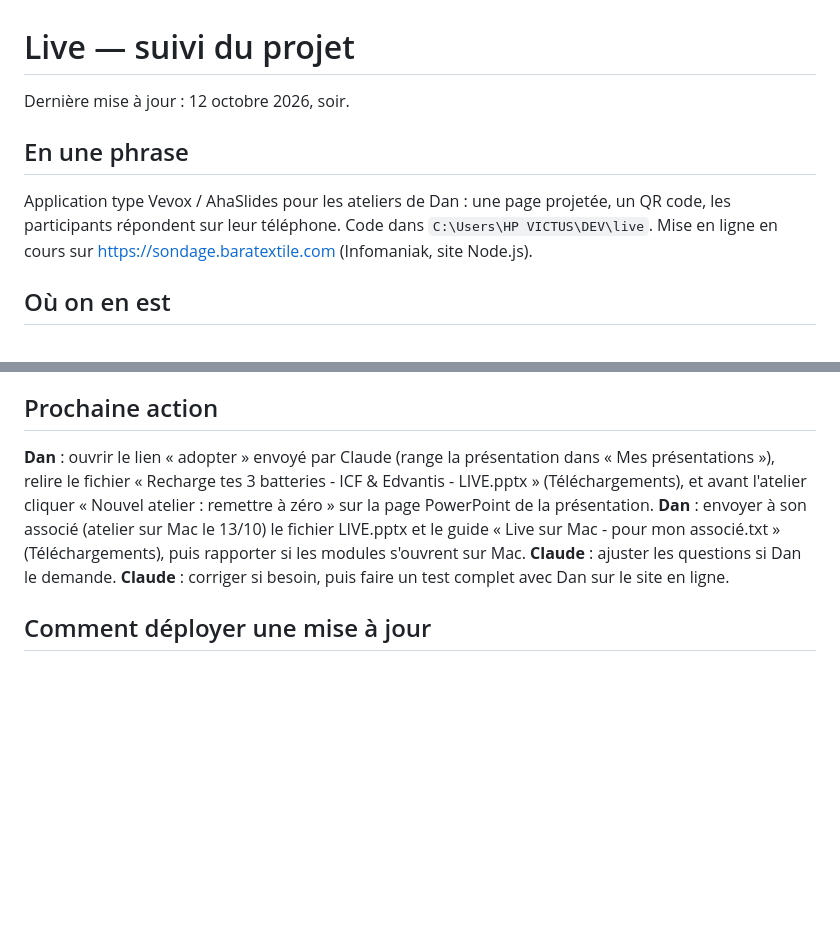
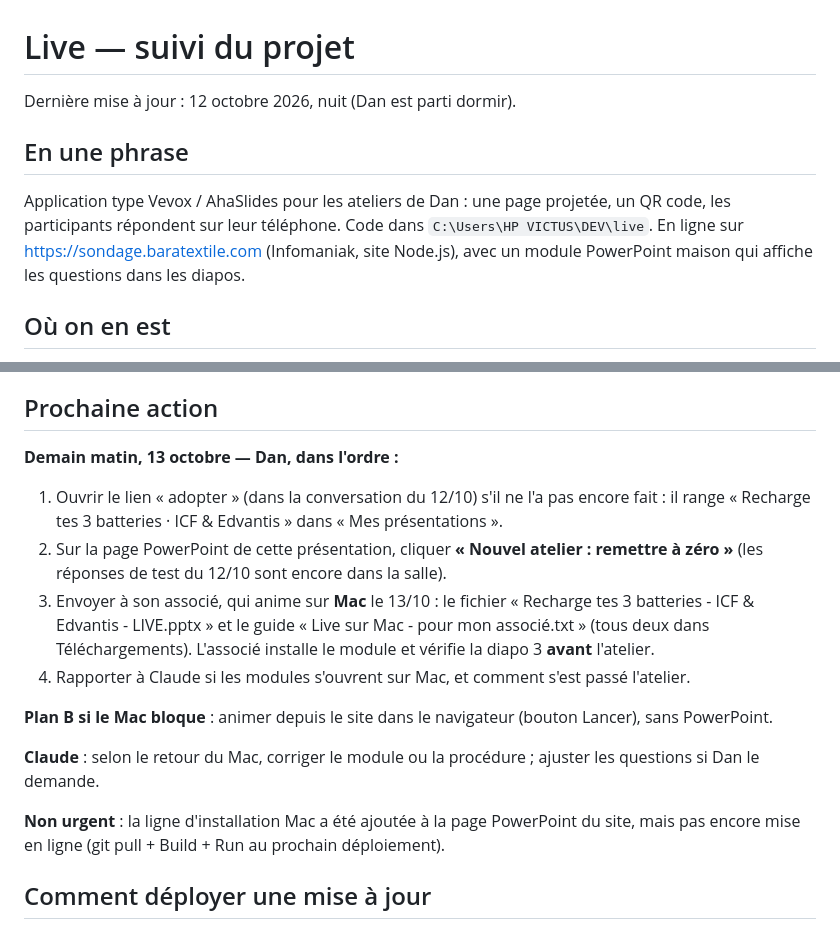
Before and after one commit to DanBengio/live, a Markdown page: SUIVI.md, 2 parts joined by grey strips. Drawn GitHub-style; blank space fills up the shorter version.

Commit message:
Suivi : plan du 13 octobre
Co-Authored-By: Claude Opus 5.5 <noreply@anthropic.com>

```diff
--- a/SUIVI.md
+++ b/SUIVI.md
@@ -1,10 +1,10 @@
 # Live — suivi du projet
 
-Dernière mise à jour : 12 octobre 2026, soir.
+Dernière mise à jour : 12 octobre 2026, nuit (Dan est parti dormir).
 
 ## En une phrase
 
-Application type Vevox / AhaSlides pour les ateliers de Dan : une page projetée, un QR code, les participants répondent sur leur téléphone. Code dans `C:\Users\HP VICTUS\DEV\live`. Mise en ligne en cours sur https://sondage.baratextile.com (Infomaniak, site Node.js).
+Application type Vevox / AhaSlides pour les ateliers de Dan : une page projetée, un QR code, les participants répondent sur leur téléphone. Code dans `C:\Users\HP VICTUS\DEV\live`. En ligne sur https://sondage.baratextile.com (Infomaniak, site Node.js), avec un module PowerPoint maison qui affiche les questions dans les diapos.
 
 ## Où on en est
 
@@ -20,10 +20,17 @@ Application type Vevox / AhaSlides pour les ateliers de Dan : une page projetée
 
 ## Prochaine action
 
-**Dan** : ouvrir le lien « adopter » envoyé par Claude (range la présentation dans « Mes présentations »), relire le fichier « Recharge tes 3 batteries - ICF & Edvantis - LIVE.pptx » (Téléchargements), et avant l'atelier cliquer « Nouvel atelier : remettre à zéro » sur la page PowerPoint de la présentation.
-**Dan** : envoyer à son associé (atelier sur Mac le 13/10) le fichier LIVE.pptx et le guide « Live sur Mac - pour mon associé.txt » (Téléchargements), puis rapporter si les modules s'ouvrent sur Mac.
-**Claude** : ajuster les questions si Dan le demande.
-**Claude** : corriger si besoin, puis faire un test complet avec Dan sur le site en ligne.
+**Demain matin, 13 octobre — Dan, dans l'ordre :**
+1. Ouvrir le lien « adopter » (dans la conversation du 12/10) s'il ne l'a pas encore fait : il range « Recharge tes 3 batteries · ICF & Edvantis » dans « Mes présentations ».
+2. Sur la page PowerPoint de cette présentation, cliquer **« Nouvel atelier : remettre à zéro »** (les réponses de test du 12/10 sont encore dans la salle).
+3. Envoyer à son associé, qui anime sur **Mac** le 13/10 : le fichier « Recharge tes 3 batteries - ICF & Edvantis - LIVE.pptx » et le guide « Live sur Mac - pour mon associé.txt » (tous deux dans Téléchargements). L'associé installe le module et vérifie la diapo 3 **avant** l'atelier.
+4. Rapporter à Claude si les modules s'ouvrent sur Mac, et comment s'est passé l'atelier.
+
+**Plan B si le Mac bloque** : animer depuis le site dans le navigateur (bouton Lancer), sans PowerPoint.
+
+**Claude** : selon le retour du Mac, corriger le module ou la procédure ; ajuster les questions si Dan le demande.
+
+**Non urgent** : la ligne d'installation Mac a été ajoutée à la page PowerPoint du site, mais pas encore mise en ligne (git pull + Build + Run au prochain déploiement).
 
 ## Comment déployer une mise à jour
 
```
